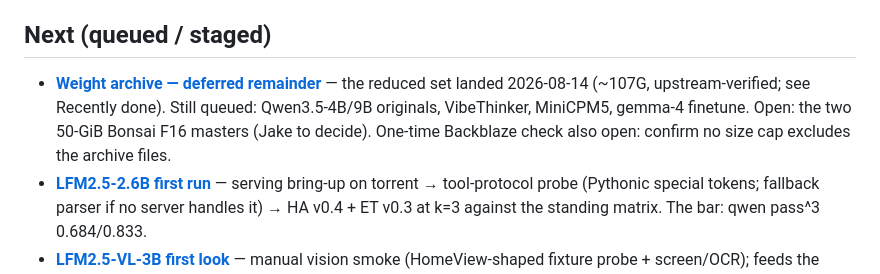
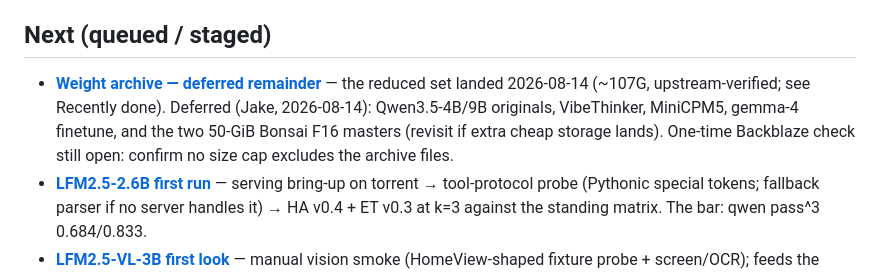
Before and after one commit to jcentner/local-models, a Markdown page: wiki/backlog.md, the part around the change. GitHub-like rendering.

```diff
--- a/wiki/backlog.md
+++ b/wiki/backlog.md
@@ -14,7 +14,7 @@ detail to the linked experiment/model page, and tick items here as they land.
 - **LFM2.5 pair ingested (2026-08-13), first runs staged** — [LFM2.5-2.6B](models/lfm2.5-2.6b.md) (on-device agentic flagship, the direct qwen3.5:4b challenger) + [LFM2.5-VL-3B](models/lfm2.5-vl-3b.md) (first vision model in the wiki). Session context: first session on **torrent** ([new host page](hardware/torrent.md)) — **no serving stack installed here yet**, so the 2.6B first run doubles as bring-up. Prior completed milestone: the full v0.4/v0.3 agentic re-baseline (qwen HA 0.789/0.684 + ET 0.917/0.833; the reliability-inversion finding vs gemma).
 
 ## Next (queued / staged)
-- **[Weight archive — deferred remainder](archive.md)** — the reduced set landed 2026-08-14 (~107G, upstream-verified; see Recently done). Still queued: Qwen3.5-4B/9B originals, VibeThinker, MiniCPM5, gemma-4 finetune. Open: the two 50-GiB Bonsai F16 masters (Jake to decide). One-time Backblaze check also open: confirm no size cap excludes the archive files.
+- **[Weight archive — deferred remainder](archive.md)** — the reduced set landed 2026-08-14 (~107G, upstream-verified; see Recently done). Deferred (Jake, 2026-08-14): Qwen3.5-4B/9B originals, VibeThinker, MiniCPM5, gemma-4 finetune, and the two 50-GiB Bonsai F16 masters (revisit if extra cheap storage lands). One-time Backblaze check still open: confirm no size cap excludes the archive files.
 - **[LFM2.5-2.6B first run](../lab/experiments/2026-08-13-lfm2.5-2.6b-first-run/README.md)** — serving bring-up on torrent → tool-protocol probe (Pythonic special tokens; fallback parser if no server handles it) → HA v0.4 + ET v0.3 at k=3 against the standing matrix. The bar: qwen pass^3 0.684/0.833.
 - **[LFM2.5-VL-3B first look](../lab/experiments/2026-08-13-lfm2.5-vl-3b-first-look/README.md)** — manual vision smoke (HomeView-shaped fixture probe + screen/OCR); feeds the vision-benchmark go/no-go below.
 - **[Bonsai 27B ternary vs 1-bit test-system comparison](../lab/experiments/2026-07-17-bonsai-27b-test-systems-comparison/README.md)** — run both PrismML GGUF operating points under matched settings on the available test systems: ternary `Q2_0_g128` is the quality target (borderline 7.8 GiB peak on the RTX 5070 8 GB); phone-size binary `Q1_0_g128` is the comfortable compact comparison. Phone deployment is deferred. No weights downloaded yet.
```
Also changed, not shown: wiki/archive.md (+1 -1 lines).
